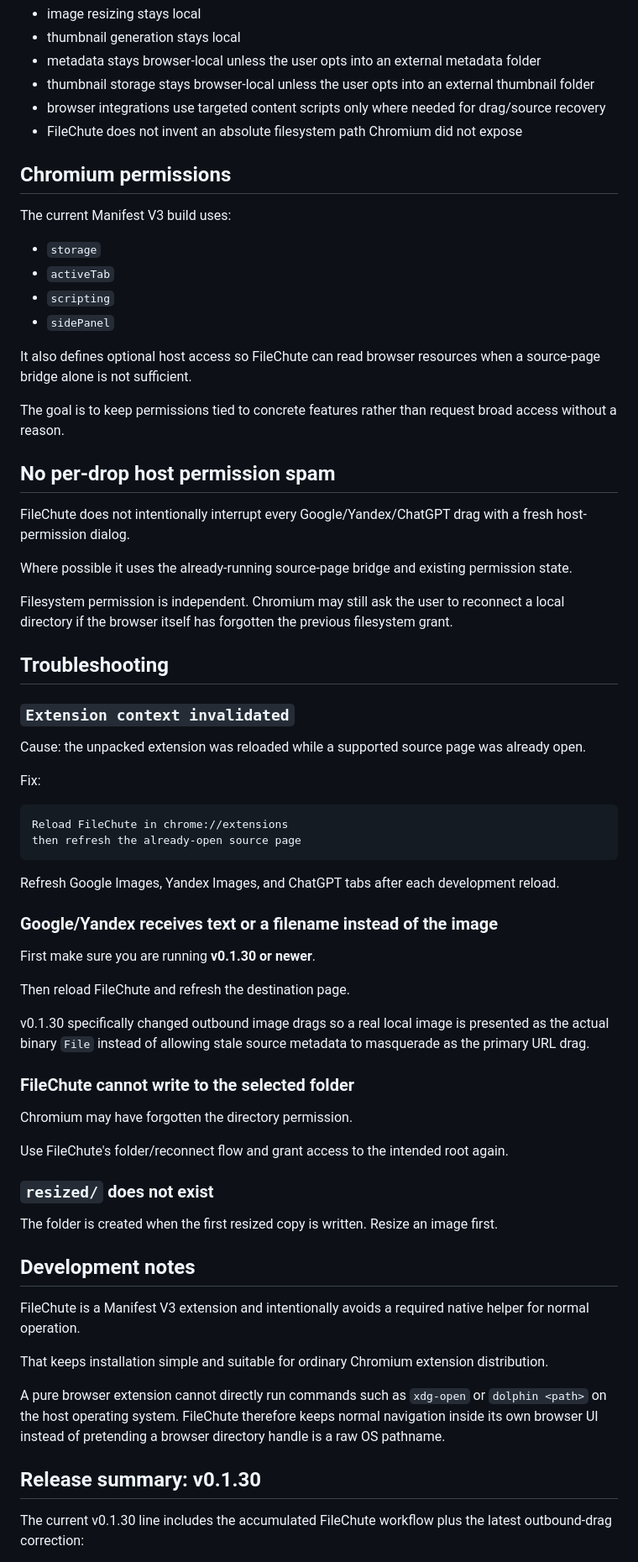
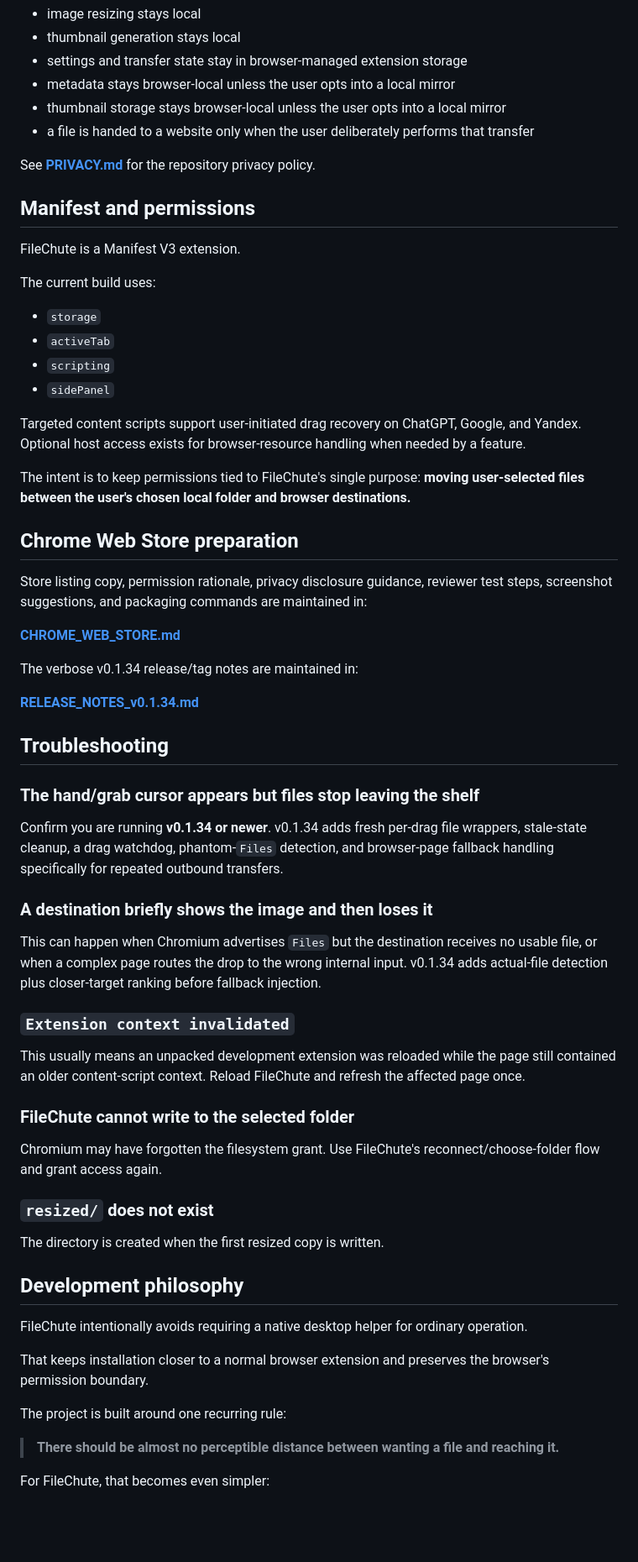
Before and after one commit to thanks-cohn/filechute, a Markdown page: README.md, the part around one of its changes. Shown at 84% size. Drawn GitHub-style; blank space fills up the shorter version.

Commit message:
Refresh README for v0.1.34 and Chrome Web Store

````diff
--- a/README.md
+++ b/README.md
@@ -386,73 +305,68 @@ FileChute is deliberately local-first.
 - image resizing stays local
 - thumbnail generation stays local
-- metadata stays browser-local unless the user opts into an external metadata folder
-- thumbnail storage stays browser-local unless the user opts into an external thumbnail folder
-- browser integrations use targeted content scripts only where needed for drag/source recovery
-- FileChute does not invent an absolute filesystem path Chromium did not expose
+- settings and transfer state stay in browser-managed extension storage
+- metadata stays browser-local unless the user opts into a local mirror
+- thumbnail storage stays browser-local unless the user opts into a local mirror
+- a file is handed to a website only when the user deliberately performs that transfer
 
-## Chromium permissions
+See **[PRIVACY.md](PRIVACY.md)** for the repository privacy policy.
 
-The current Manifest V3 build uses:
+## Manifest and permissions
+
+FileChute is a Manifest V3 extension.
+
+The current build uses:
 
 - `storage`
 - `activeTab`
 - `scripting`
 - `sidePanel`
 
-It also defines optional host access so FileChute can read browser resources when a source-page bridge alone is not sufficient.
+Targeted content scripts support user-initiated drag recovery on ChatGPT, Google, and Yandex. Optional host access exists for browser-resource handling when needed by a feature.
 
-The goal is to keep permissions tied to concrete features rather than request broad access without a reason.
+The intent is to keep permissions tied to FileChute's single purpose: **moving user-selected files between the user's chosen local folder and browser destinations.**
 
-## No per-drop host permission spam
+## Chrome Web Store preparation
 
-FileChute does not intentionally interrupt every Google/Yandex/ChatGPT drag with a fresh host-permission dialog.
+Store listing copy, permission rationale, privacy disclosure guidance, reviewer test steps, screenshot suggestions, and packaging commands are maintained in:
 
-Where possible it uses the already-running source-page bridge and existing permission state.
+**[CHROME_WEB_STORE.md](CHROME_WEB_STORE.md)**
 
-Filesystem permission is independent. Chromium may still ask the user to reconnect a local directory if the browser itself has forgotten the previous filesystem grant.
+The verbose v0.1.34 release/tag notes are maintained in:
+
+**[RELEASE_NOTES_v0.1.34.md](RELEASE_NOTES_v0.1.34.md)**
 
 ## Troubleshooting
 
+### The hand/grab cursor appears but files stop leaving the shelf
+
+Confirm you are running **v0.1.34 or newer**. v0.1.34 adds fresh per-drag file wrappers, stale-state cleanup, a drag watchdog, phantom-`Files` detection, and browser-page fallback handling specifically for repeated outbound transfers.
+
+### A destination briefly shows the image and then loses it
+
+This can happen when Chromium advertises `Files` but the destination receives no usable file, or when a complex page routes the drop to the wrong internal input. v0.1.34 adds actual-file detection plus closer-target ranking before fallback injection.
+
 ### `Extension context invalidated`
 
-Cause: the unpacked extension was reloaded while a supported source page was already open.
-
-Fix:
-
-```text
-Reload FileChute in chrome://extensions
-then refresh the already-open source page
-```
-
-Refresh Google Images, Yandex Images, and ChatGPT tabs after each development reload.
-
-### Google/Yandex receives text or a filename instead of the image
-
-First make sure you are running **v0.1.30 or newer**.
-
-Then reload FileChute and refresh the destination page.
-
-v0.1.30 specifically changed outbound image drags so a real local image is presented as the actual binary `File` instead of allowing stale source metadata to masquerade as the primary URL drag.
+This usually means an unpacked development extension was reloaded while the page still contained an older content-script context. Reload FileChute and refresh the affected page once.
 
 ### FileChute cannot write to the selected folder
 
-Chromium may have forgotten the directory permission.
-
-Use FileChute's folder/reconnect flow and grant access to the intended root again.
+Chromium may have forgotten the filesystem grant. Use FileChute's reconnect/choose-folder flow and grant access again.
 
 ### `resized/` does not exist
 
-The folder is created when the first resized copy is written. Resize an image first.
+The directory is created when the first resized copy is written.
 
-## Development notes
+## Development philosophy
 
-FileChute is a Manifest V3 extension and intentionally avoids a required native helper for normal operation.
+FileChute intentionally avoids requiring a native desktop helper for ordinary operation.
 
-That keeps installation simple and suitable for ordinary Chromium extension distribution.
+That keeps installation closer to a normal browser extension and preserves the browser's permission boundary.
 
-A pure browser extension cannot directly run commands such as `xdg-open` or `dolphin <path>` on the host operating system. FileChute therefore keeps normal navigation inside its own browser UI instead of pretending a browser directory handle is a raw OS pathname.
+The project is built around one recurring rule:
 
-## Release summary: v0.1.30
+> **There should be almost no perceptible distance between wanting a file and reaching it.**
 
-The current v0.1.30 line includes the accumulated FileChute workflow plus the latest outbound-drag correction:
+For FileChute, that becomes even simpler:
 
````
Also changed, not shown: other parts of README.md (+100 -199 lines).
